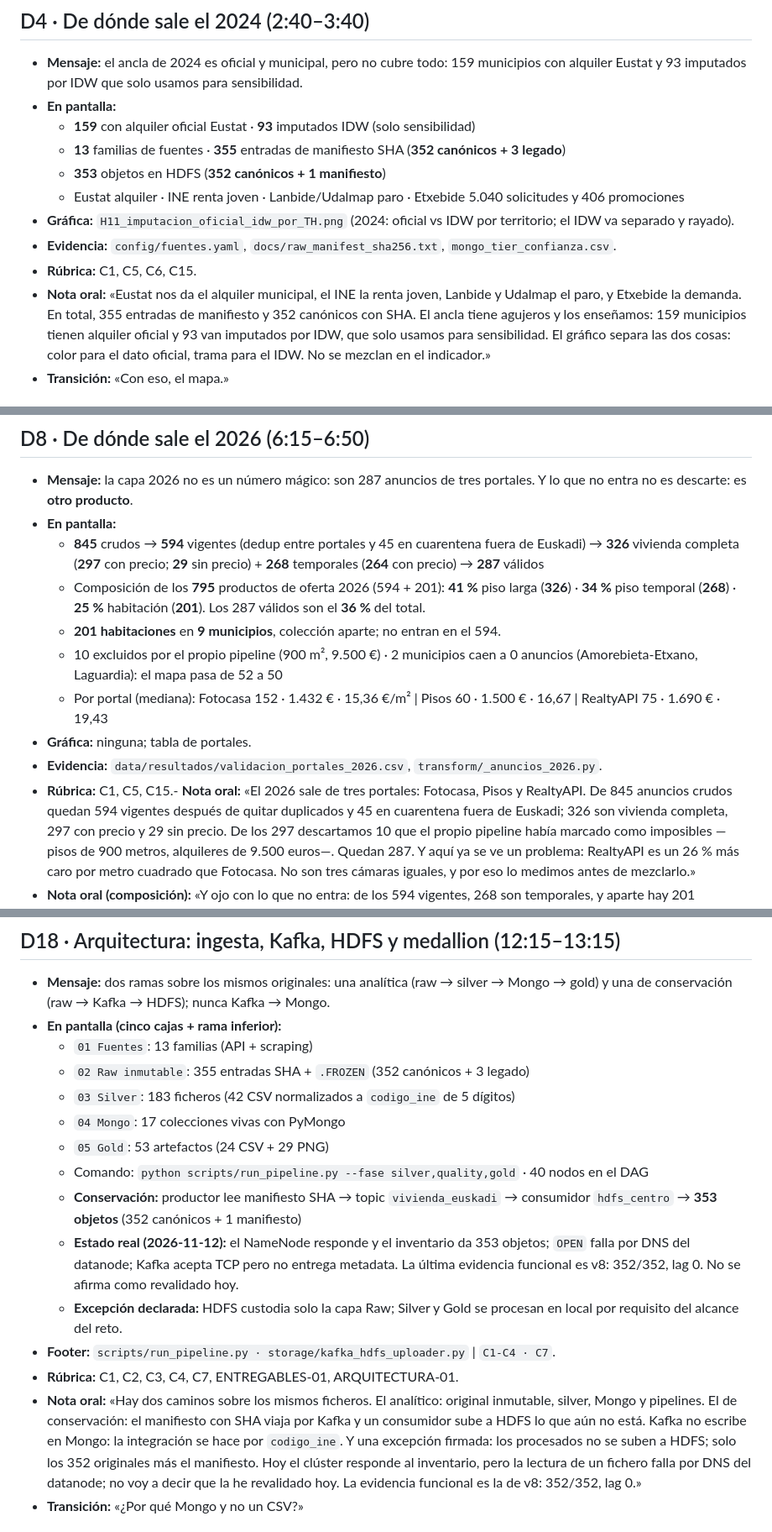
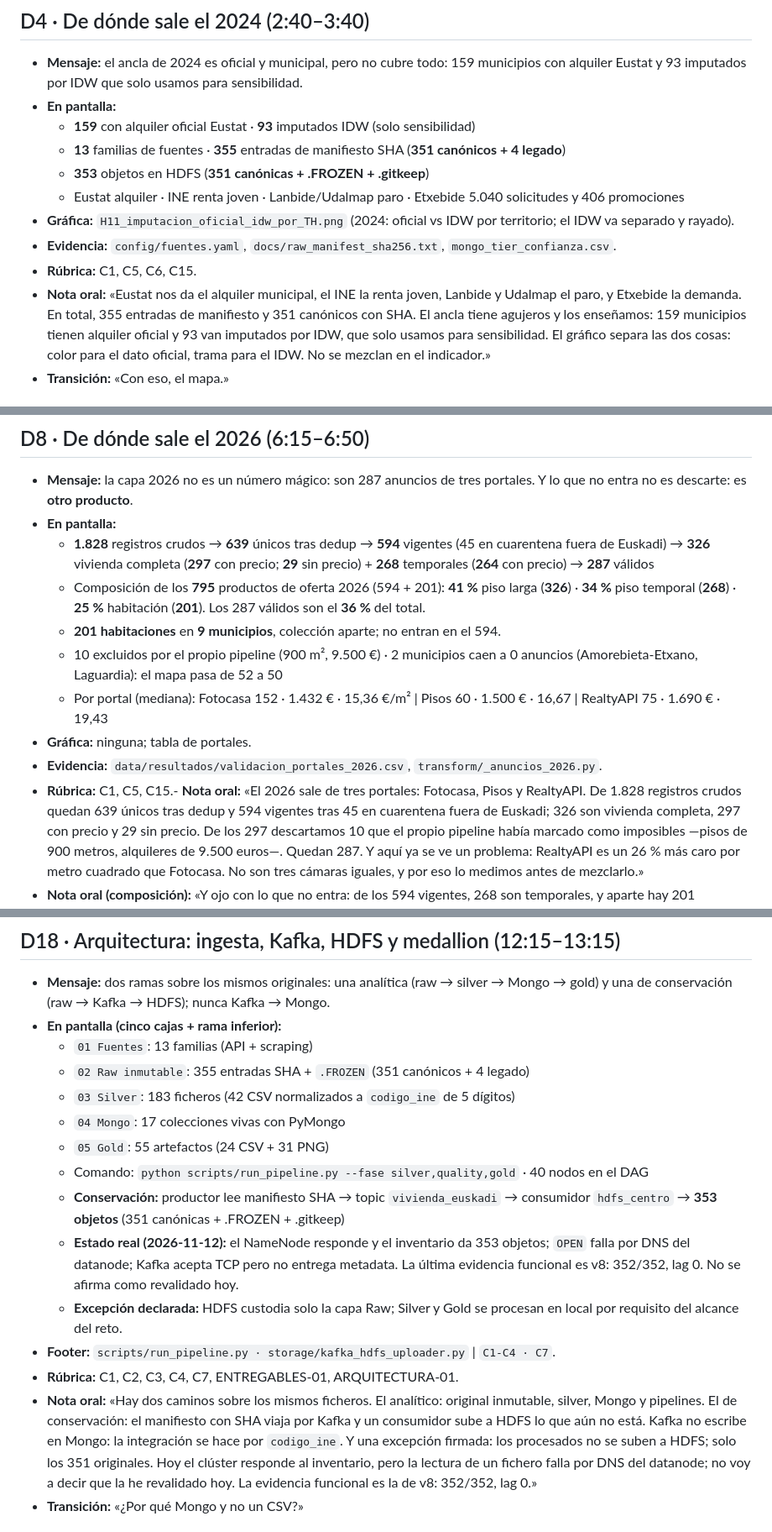
Before and after one commit to mikelrh-dev/bigdata-vivienda-euskadi, a Markdown page: docs/presentacion_v2/guion.md, 3 parts joined by grey strips. Shown at 84% size. GitHub-like rendering.

```diff
--- a/docs/presentacion_v2/guion.md
+++ b/docs/presentacion_v2/guion.md
@@ -135,15 +135,15 @@ calidad ni síntesis, la charla termina a las 17:20 y deja 1:40 de colchón para
   con alquiler Eustat y 93 imputados por IDW que solo usamos para sensibilidad.
 - **En pantalla:**
   - **159** con alquiler oficial Eustat · **93** imputados IDW (solo sensibilidad)
-  - **13** familias de fuentes · **355** entradas de manifiesto SHA (**352 canónicos + 3 legado**)
-  - **353** objetos en HDFS (**352 canónicos + 1 manifiesto**)
+  - **13** familias de fuentes · **355** entradas de manifiesto SHA (**351 canónicos + 4 legado**)
+  - **353** objetos en HDFS (**351 canónicas + .FROZEN + .gitkeep**)
   - Eustat alquiler · INE renta joven · Lanbide/Udalmap paro · Etxebide 5.040 solicitudes y 406 promociones
 - **Gráfica:** `H11_imputacion_oficial_idw_por_TH.png` (2024: oficial vs IDW por
   territorio; el IDW va separado y rayado).
 - **Evidencia:** `config/fuentes.yaml`, `docs/raw_manifest_sha256.txt`, `mongo_tier_confianza.csv`.
 - **Rúbrica:** C1, C5, C6, C15.
 - **Nota oral:** «Eustat nos da el alquiler municipal, el INE la renta joven, Lanbide y
-  Udalmap el paro, y Etxebide la demanda. En total, 355 entradas de manifiesto y 352
+  Udalmap el paro, y Etxebide la demanda. En total, 355 entradas de manifiesto y 351
   canónicos con SHA. El ancla tiene agujeros y los enseñamos: 159 municipios tienen
   alquiler oficial y 93 van imputados por IDW, que solo usamos para sensibilidad. El
   gráfico separa las dos cosas: color para el dato oficial, trama para el IDW. No se
@@ -209,7 +209,7 @@ calidad ni síntesis, la charla termina a las 17:20 y deja 1:40 de colchón para
 - **Mensaje:** la capa 2026 no es un número mágico: son 287 anuncios de tres portales.
   Y lo que no entra no es descarte: es **otro producto**.
 - **En pantalla:**
-  - **845** crudos → **594** vigentes (dedup entre portales y 45 en cuarentena fuera de Euskadi)
+  - **1.828** registros crudos → **639** únicos tras dedup → **594** vigentes (45 en cuarentena fuera de Euskadi)
     → **326** vivienda completa (**297** con precio; **29** sin precio) + **268** temporales (**264** con precio)
     → **287** válidos
   - Composición de los **795** productos de oferta 2026 (594 + 201): **41 %** piso larga
@@ -222,8 +222,8 @@ calidad ni síntesis, la charla termina a las 17:20 y deja 1:40 de colchón para
     RealtyAPI 75 · 1.690 € · 19,43
 - **Gráfica:** ninguna; tabla de portales.
 - **Evidencia:** `data/resultados/validacion_portales_2026.csv`, `transform/_anuncios_2026.py`.
-- **Rúbrica:** C1, C5, C15.- **Nota oral:** «El 2026 sale de tres portales: Fotocasa, Pisos y RealtyAPI. De 845
-  anuncios crudos quedan 594 vigentes después de quitar duplicados y 45 en cuarentena
+- **Rúbrica:** C1, C5, C15.- **Nota oral:** «El 2026 sale de tres portales: Fotocasa, Pisos y RealtyAPI. De 1.828
+  registros crudos quedan 639 únicos tras dedup y 594 vigentes tras 45 en cuarentena
   fuera de Euskadi; 326 son vivienda completa, 297 con precio y 29 sin precio. De los 297
   descartamos 10 que el propio pipeline había marcado como imposibles —pisos de 900  metros, alquileres de 9.500 euros—. Quedan 287. Y aquí ya se ve un problema: RealtyAPI
   es un 26 % más caro por metro cuadrado que Fotocasa. No son tres cámaras iguales, y por
@@ -451,13 +451,13 @@ calidad ni síntesis, la charla termina a las 17:20 y deja 1:40 de colchón para
   gold) y una de conservación (raw → Kafka → HDFS); nunca Kafka → Mongo.
 - **En pantalla (cinco cajas + rama inferior):**
   - `01 Fuentes`: 13 familias (API + scraping)
-  - `02 Raw inmutable`: 355 entradas SHA + `.FROZEN` (352 canónicos + 3 legado)
+  - `02 Raw inmutable`: 355 entradas SHA + `.FROZEN` (351 canónicos + 4 legado)
   - `03 Silver`: 183 ficheros (42 CSV normalizados a `codigo_ine` de 5 dígitos)
   - `04 Mongo`: 17 colecciones vivas con PyMongo
-  - `05 Gold`: 53 artefactos (24 CSV + 29 PNG)
+  - `05 Gold`: 55 artefactos (24 CSV + 31 PNG)
   - Comando: `python scripts/run_pipeline.py --fase silver,quality,gold` · 40 nodos en el DAG
   - **Conservación:** productor lee manifiesto SHA → topic `vivienda_euskadi` → consumidor
-    `hdfs_centro` → **353 objetos** (352 canónicos + 1 manifiesto)
+    `hdfs_centro` → **353 objetos** (351 canónicas + .FROZEN + .gitkeep)
   - **Estado real (2026-11-12):** el NameNode responde y el inventario da 353 objetos;
     `OPEN` falla por DNS del datanode; Kafka acepta TCP pero no entrega metadata. La última
     evidencia funcional es v8: 352/352, lag 0. No se afirma como revalidado hoy.
@@ -469,7 +469,7 @@ calidad ni síntesis, la charla termina a las 17:20 y deja 1:40 de colchón para
   inmutable, silver, Mongo y pipelines. El de conservación: el manifiesto con SHA viaja por
   Kafka y un consumidor sube a HDFS lo que aún no está. Kafka no escribe en Mongo: la
   integración se hace por `codigo_ine`. Y una excepción firmada: los procesados no se suben
-  a HDFS; solo los 352 originales más el manifiesto. Hoy el clúster responde al inventario,
+  a HDFS; solo los 351 originales. Hoy el clúster responde al inventario,
   pero la lectura de un fichero falla por DNS del datanode; no voy a decir que la he
   revalidado hoy. La evidencia funcional es la de v8: 352/352, lag 0.»
 - **Transición:** «¿Por qué Mongo y no un CSV?»
```
Also changed, not shown: other parts of docs/presentacion_v2/guion.md (+6 -5 lines), docs/memoria/figuras/fig-oficial-vs-anuncios.png, docs/memoria/figuras/fig-tier.png, docs/presentacion_v2/assets/H2_tier_confianza_ABCD.png, docs/presentacion_v2/assets/H8_tier_mediana_temporal_vs_larga.png, docs/presentacion_v2/assets/P_oficial_vs_anuncios_por_TH.png, 5 other files.
